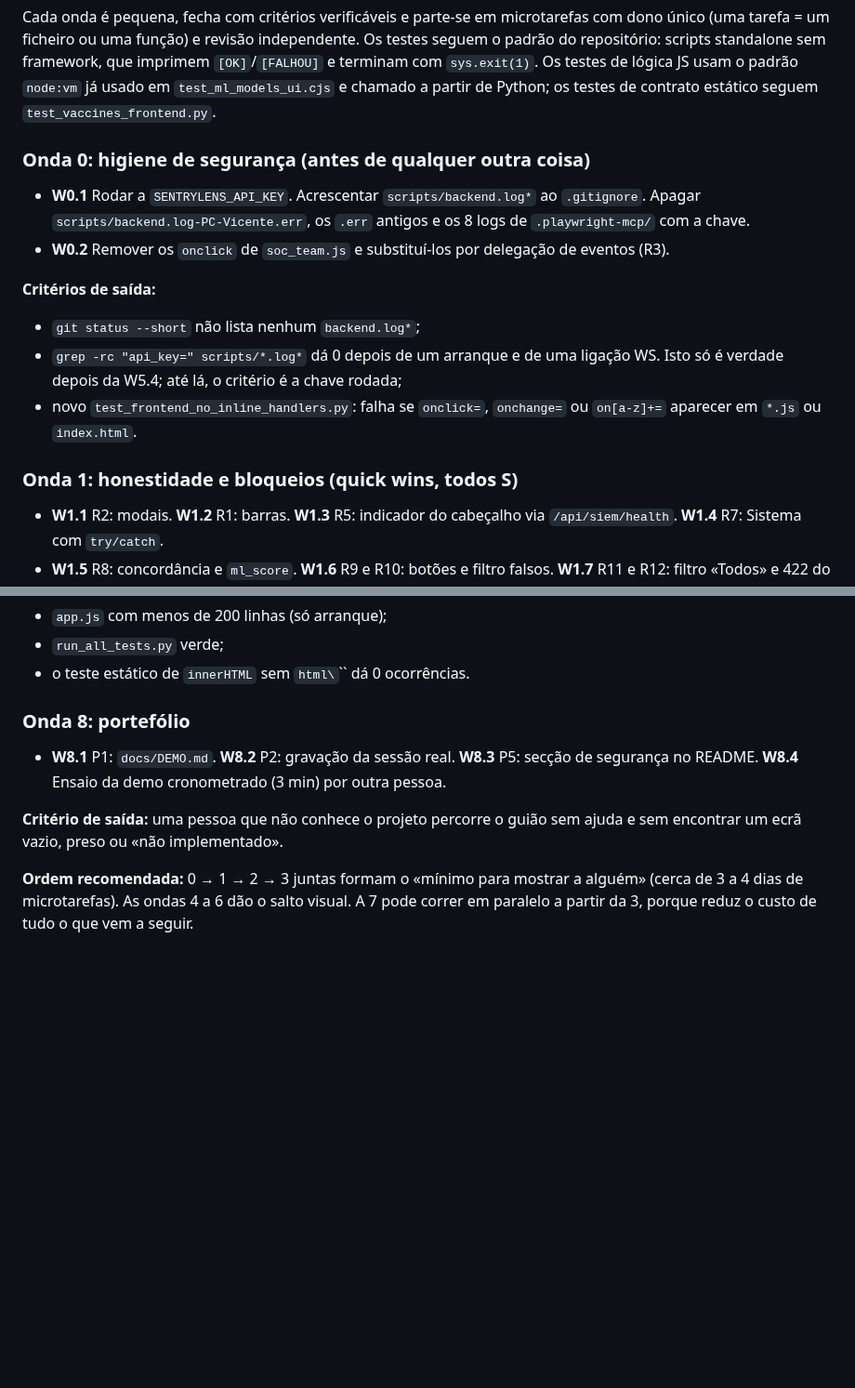
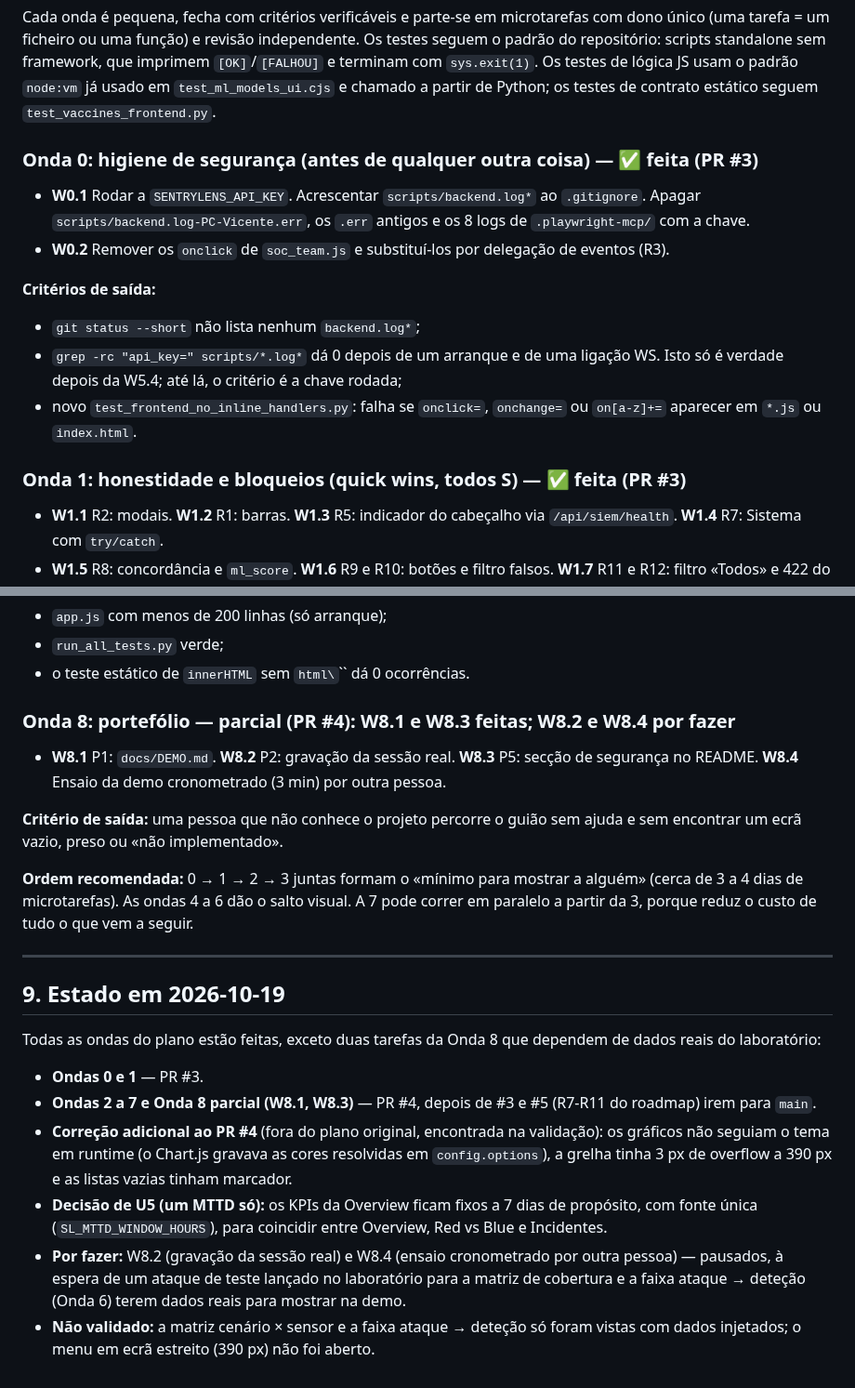
Before and after one commit to DrNOFX97/SentryLens, a Markdown page: docs/AUDITORIA_FRONTEND.md, 2 parts joined by grey strips. Shown at 93% size. Rendered like a GitHub page; blank space fills up the shorter version.

```diff
--- a/docs/AUDITORIA_FRONTEND.md
+++ b/docs/AUDITORIA_FRONTEND.md
@@ -664,7 +664,7 @@ Um avaliador técnico numa demo de 3 minutos quer ver três coisas: que entendes
 
 Cada onda é pequena, fecha com critérios verificáveis e parte-se em microtarefas com dono único (uma tarefa = um ficheiro ou uma função) e revisão independente. Os testes seguem o padrão do repositório: scripts standalone sem framework, que imprimem `[OK]`/`[FALHOU]` e terminam com `sys.exit(1)`. Os testes de lógica JS usam o padrão `node:vm` já usado em `test_ml_models_ui.cjs` e chamado a partir de Python; os testes de contrato estático seguem `test_vaccines_frontend.py`.
 
-### Onda 0: higiene de segurança (antes de qualquer outra coisa)
+### Onda 0: higiene de segurança (antes de qualquer outra coisa) — ✅ feita (PR #3)
 
 - **W0.1** Rodar a `SENTRYLENS_API_KEY`. Acrescentar `scripts/backend.log*` ao `.gitignore`. Apagar `scripts/backend.log-PC-Vicente.err`, os `.err` antigos e os 8 logs de `.playwright-mcp/` com a chave.
 - **W0.2** Remover os `onclick` de `soc_team.js` e substituí-los por delegação de eventos (R3).
@@ -674,7 +674,7 @@ Cada onda é pequena, fecha com critérios verificáveis e parte-se em microtare
 - `grep -rc "api_key=" scripts/*.log*` dá 0 depois de um arranque e de uma ligação WS. Isto só é verdade depois da W5.4; até lá, o critério é a chave rodada;
 - novo `test_frontend_no_inline_handlers.py`: falha se `onclick=`, `onchange=` ou `on[a-z]+=` aparecer em `*.js` ou `index.html`.
 
-### Onda 1: honestidade e bloqueios (quick wins, todos S)
+### Onda 1: honestidade e bloqueios (quick wins, todos S) — ✅ feita (PR #3)
 
 - **W1.1** R2: modais. **W1.2** R1: barras. **W1.3** R5: indicador do cabeçalho via `/api/siem/health`. **W1.4** R7: Sistema com `try/catch`.
 - **W1.5** R8: concordância e `ml_score`. **W1.6** R9 e R10: botões e filtro falsos. **W1.7** R11 e R12: filtro «Todos» e 422 do tier.
@@ -748,10 +748,23 @@ Cada onda é pequena, fecha com critérios verificáveis e parte-se em microtare
 - `run_all_tests.py` verde;
 - o teste estático de `innerHTML` sem `html\`\`` dá 0 ocorrências.
 
-### Onda 8: portefólio
+### Onda 8: portefólio — parcial (PR #4): W8.1 e W8.3 feitas; W8.2 e W8.4 por fazer
 
 - **W8.1** P1: `docs/DEMO.md`. **W8.2** P2: gravação da sessão real. **W8.3** P5: secção de segurança no README. **W8.4** Ensaio da demo cronometrado (3 min) por outra pessoa.
 
 **Critério de saída:** uma pessoa que não conhece o projeto percorre o guião sem ajuda e sem encontrar um ecrã vazio, preso ou «não implementado».
 
 **Ordem recomendada:** 0 → 1 → 2 → 3 juntas formam o «mínimo para mostrar a alguém» (cerca de 3 a 4 dias de microtarefas). As ondas 4 a 6 dão o salto visual. A 7 pode correr em paralelo a partir da 3, porque reduz o custo de tudo o que vem a seguir.
+
+---
+
+## 9. Estado em 2026-10-19
+
+Todas as ondas do plano estão feitas, exceto duas tarefas da Onda 8 que dependem de dados reais do laboratório:
+
+- **Ondas 0 e 1** — PR #3.
+- **Ondas 2 a 7 e Onda 8 parcial (W8.1, W8.3)** — PR #4, depois de #3 e #5 (R7-R11 do roadmap) irem para `main`.
+- **Correção adicional ao PR #4** (fora do plano original, encontrada na validação): os gráficos não seguiam o tema em runtime (o Chart.js gravava as cores resolvidas em `config.options`), a grelha tinha 3 px de overflow a 390 px e as listas vazias tinham marcador.
+- **Decisão de U5 (um MTTD só):** os KPIs da Overview ficam fixos a 7 dias de propósito, com fonte única (`SL_MTTD_WINDOW_HOURS`), para coincidir entre Overview, Red vs Blue e Incidentes.
+- **Por fazer:** W8.2 (gravação da sessão real) e W8.4 (ensaio cronometrado por outra pessoa) — pausados, à espera de um ataque de teste lançado no laboratório para a matriz de cobertura e a faixa ataque → deteção (Onda 6) terem dados reais para mostrar na demo.
+- **Não validado:** a matriz cenário × sensor e a faixa ataque → deteção só foram vistas com dados injetados; o menu em ecrã estreito (390 px) não foi aberto.
```
Also changed, not shown: other parts of docs/AUDITORIA_FRONTEND.md (+6 -6 lines), CLAUDE.md (+1 -1 lines).
